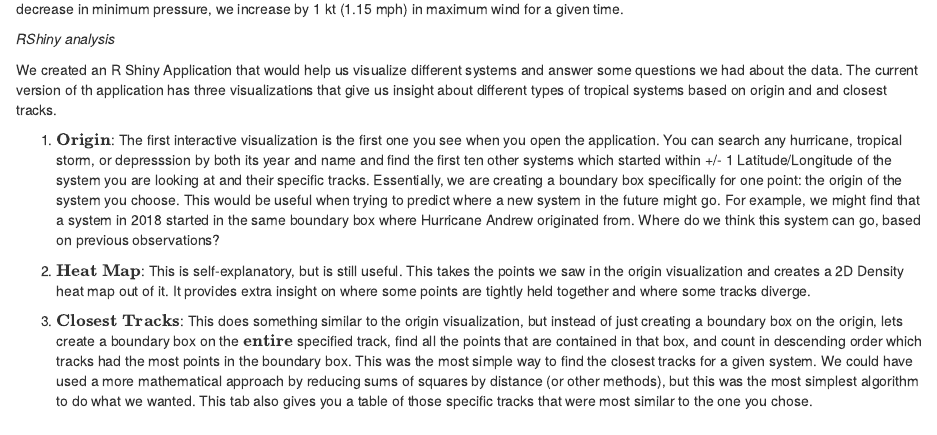
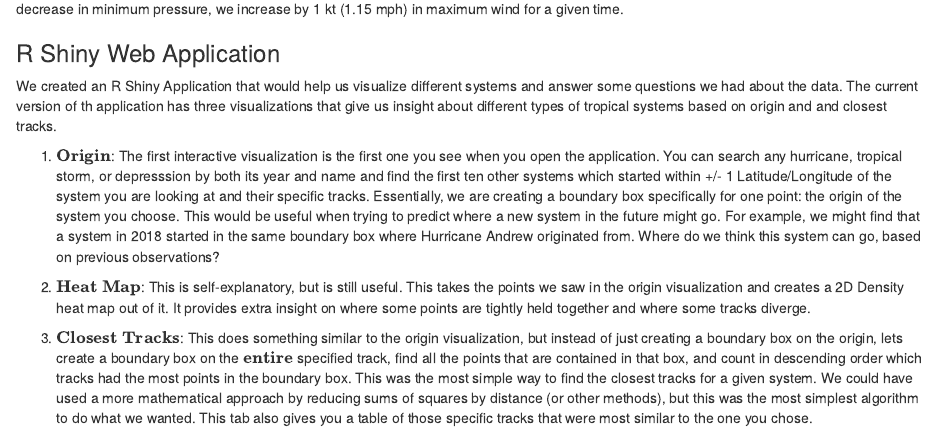
Before and after one commit to saad-usmani/hurricane_data, an R Markdown document (Data Analysis/Report.Rmd): the page in a window 1100 px wide, from 3140 px down. Rendered offline with R 4.5, knitr and Pandoc, with nearby package versions; some code elsewhere in the file could not run offline.

Commit message:
slight changed and knew knit html

```diff
--- a/Data Analysis/Report.Rmd
+++ b/Data Analysis/Report.Rmd
@@ -159,7 +159,7 @@ summary(lm(Maximum.Wind ~ Minimum.Pressure, data = max_winds))
 
 Thus, we can see that the maximum winds of a tropical system are highly correlated with a lower minimum pressure. In fact, for every 1.25 mb decrease in minimum pressure, we increase by 1 kt (1.15 mph) in maximum wind for a given time.
 
-*RShiny analysis*
+### R Shiny Web Application
 
 We created an R Shiny Application that would help us visualize different systems and answer some questions we had about the data. The current version of th application has three visualizations that give us insight about different types of tropical systems based on origin and and closest tracks.
 
```
